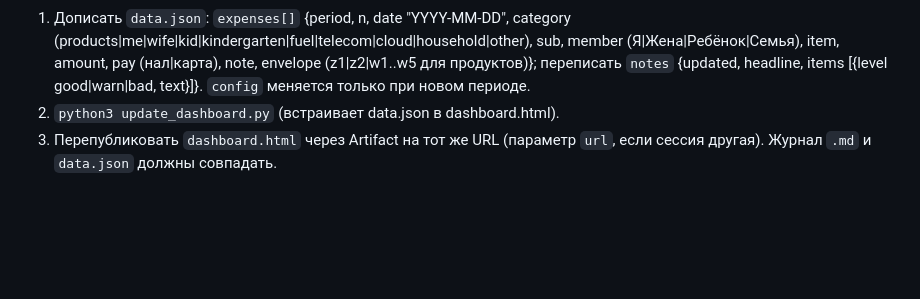
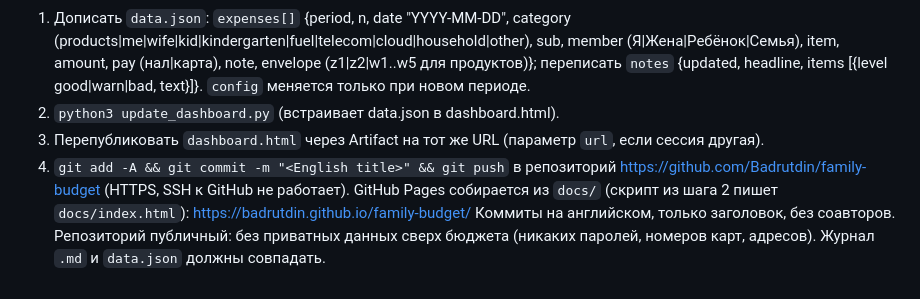
Before and after one commit to Badrutdin/family-budget, a Markdown page: CLAUDE.md, the part around the change. Drawn GitHub-style; blank space fills up the shorter version.

Commit message:
Document GitHub Pages publishing step

```diff
--- a/CLAUDE.md
+++ b/CLAUDE.md
@@ -25,4 +25,6 @@
 1. Дописать `data.json`: `expenses[]` {period, n, date "YYYY-MM-DD", category (products|me|wife|kid|kindergarten|fuel|telecom|cloud|household|other), sub, member (Я|Жена|Ребёнок|Семья), item, amount, pay (нал|карта), note, envelope (z1|z2|w1..w5 для продуктов)}; переписать `notes` {updated, headline, items [{level good|warn|bad, text}]}. `config` меняется только при новом периоде.
 2. `python3 update_dashboard.py` (встраивает data.json в dashboard.html).
 3. Перепубликовать `dashboard.html` через Artifact на тот же URL (параметр `url`, если сессия другая).
+4. `git add -A && git commit -m "<English title>" && git push` в репозиторий https://github.com/Badrutdin/family-budget (HTTPS, SSH к GitHub не работает). GitHub Pages собирается из `docs/` (скрипт из шага 2 пишет `docs/index.html`): https://badrutdin.github.io/family-budget/
+Коммиты на английском, только заголовок, без соавторов. Репозиторий публичный: без приватных данных сверх бюджета (никаких паролей, номеров карт, адресов).
 Журнал `.md` и `data.json` должны совпадать.
```
